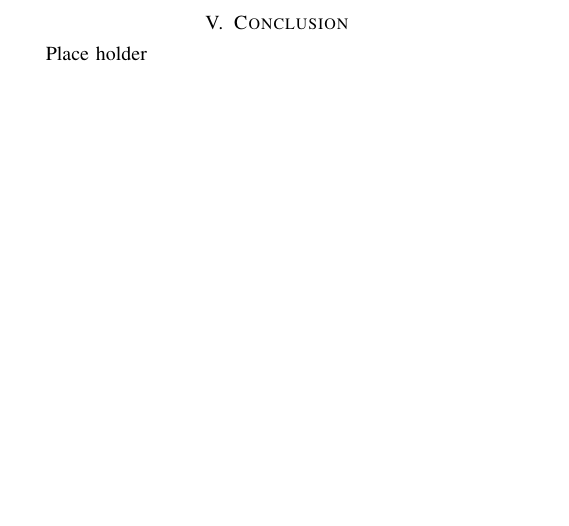
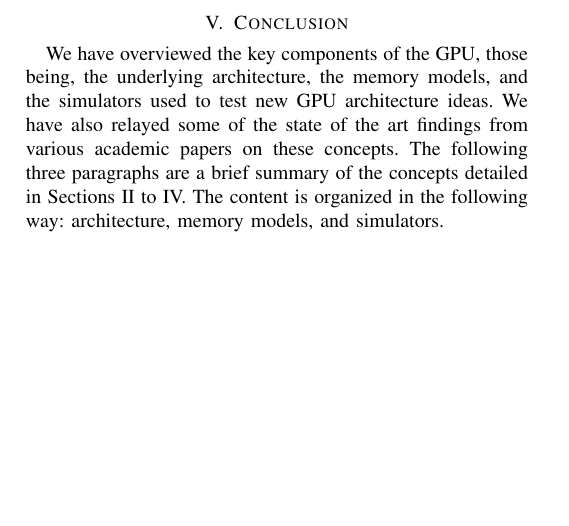
Before and after one commit to I-am-Andrew-Davis/CS6354_project, a LaTeX paper (main.tex): part of page 7 of 8, cut so that both start at the same text. Compiled offline with pdfLaTeX; a missing font is replaced by an installed copy or a similar font; a LaTeX package or settings file that is missing is left out.

Commit message:
added generic conclusion paragraph.

```diff
--- a/main.tex
+++ b/main.tex
@@ -53,7 +53,11 @@ Some of the state of the art implementations of GPU memory models to be discusse
 \include{memory}
 \include{simulators}
 \section{Conclusion}
-Place holder
+We have overviewed the key components of the GPU, those being, the underlying architecture, the memory models, and the simulators used to test new GPU architecture ideas.
+We have also relayed some of the state of the art findings from various academic papers on these concepts.
+The following three paragraphs are a brief summary of the concepts detailed in Sections II to IV. The content is organized in the following way: architecture, memory models, and simulators.
+
+
 
 
 %%%%%%% -- PAPER CONTENT ENDS -- %%%%%%%%
```
